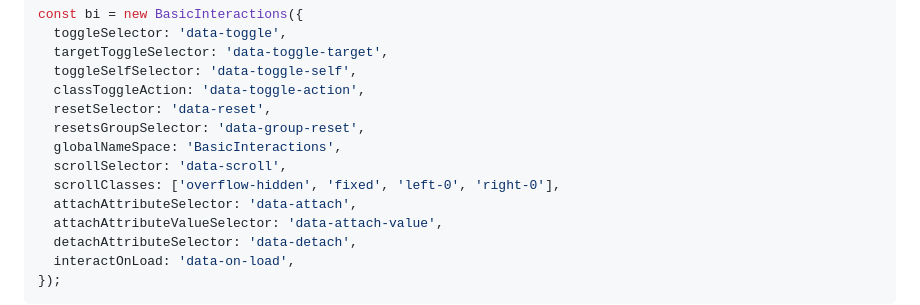
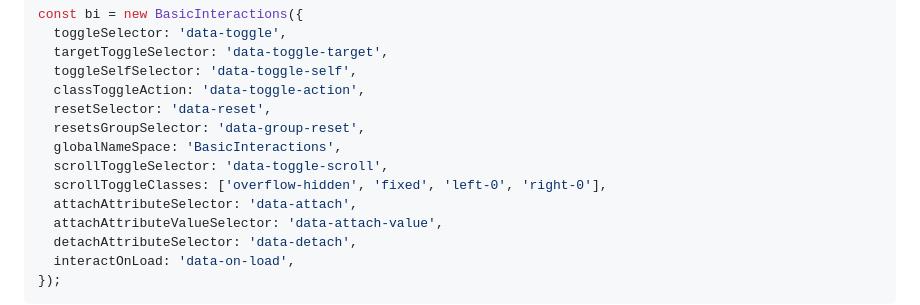
Before and after one commit to KostiantynKushch/basic-interactions, a Markdown page: README.md, the part around the change. GitHub-like rendering.

```diff
--- a/README.md
+++ b/README.md
@@ -74,8 +74,8 @@ const bi = new BasicInteractions({
   resetSelector: 'data-reset',
   resetsGroupSelector: 'data-group-reset',
   globalNameSpace: 'BasicInteractions',
-  scrollSelector: 'data-scroll',
-  scrollClasses: ['overflow-hidden', 'fixed', 'left-0', 'right-0'],
+  scrollToggleSelector: 'data-toggle-scroll',
+  scrollToggleClasses: ['overflow-hidden', 'fixed', 'left-0', 'right-0'],
   attachAttributeSelector: 'data-attach',
   attachAttributeValueSelector: 'data-attach-value',
   detachAttributeSelector: 'data-detach',
```
